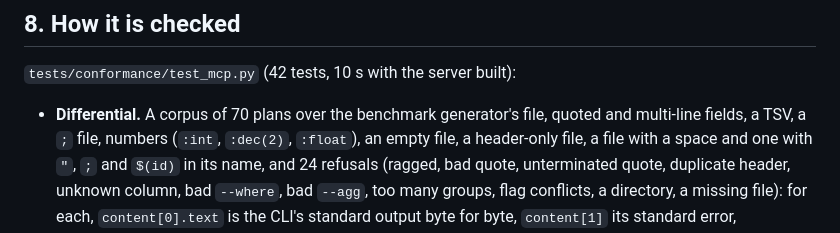
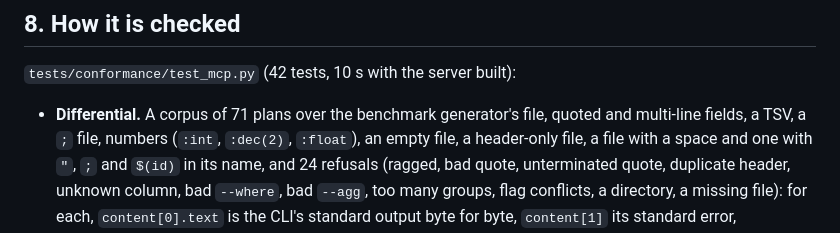
Before and after one commit to alpibrusl/cancho-table, a Markdown page: docs/mcp.md, the part around the change. Rendered like a GitHub page.

Commit message:
docs/mcp.md: 71 plans
Co-Authored-By: Claude Sonnet 5.5 <noreply@anthropic.com>

```diff
--- a/docs/mcp.md
+++ b/docs/mcp.md
@@ -227,7 +227,7 @@ revision it was copied from.
 
 `tests/conformance/test_mcp.py` (42 tests, 10 s with the server built):
 
-* **Differential.** A corpus of 70 plans over the benchmark generator's file, quoted and multi-line fields,
+* **Differential.** A corpus of 71 plans over the benchmark generator's file, quoted and multi-line fields,
   a TSV, a `;` file, numbers (`:int`, `:dec(2)`, `:float`), an empty file, a header-only file, a file with a space
   and one with `"`, `;` and `$(id)` in its name, and 24 refusals (ragged, bad quote, unterminated quote, duplicate
   header, unknown column, bad `--where`, bad `--agg`, too many groups, flag conflicts, a directory, a missing
```
